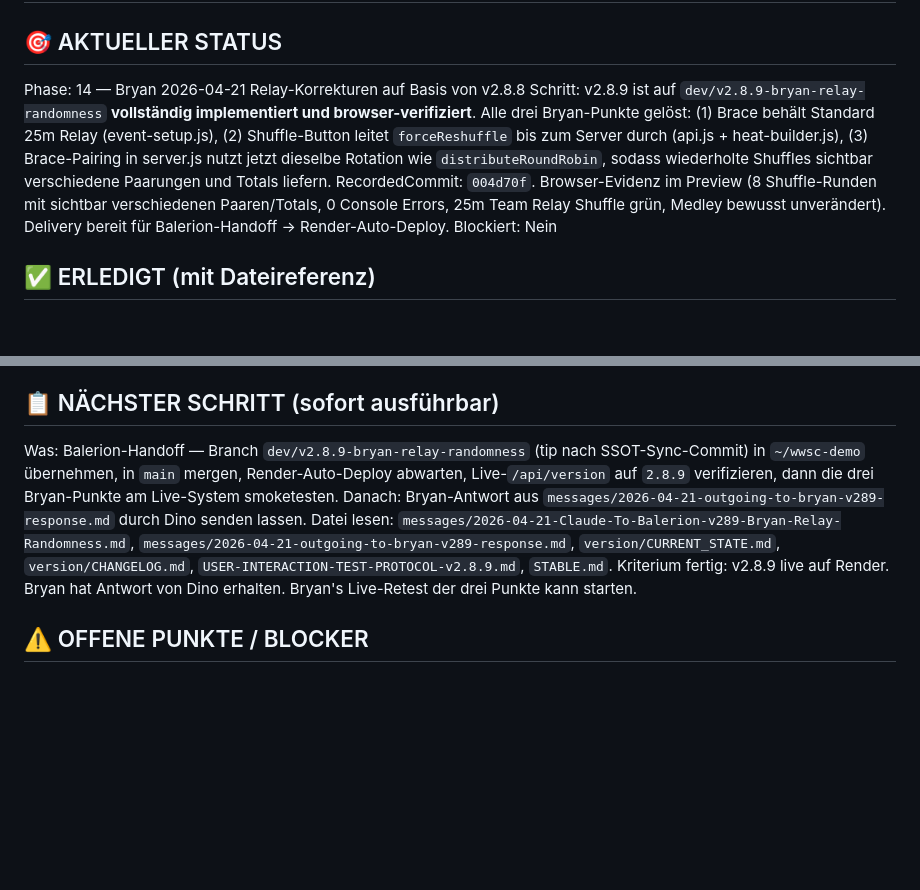
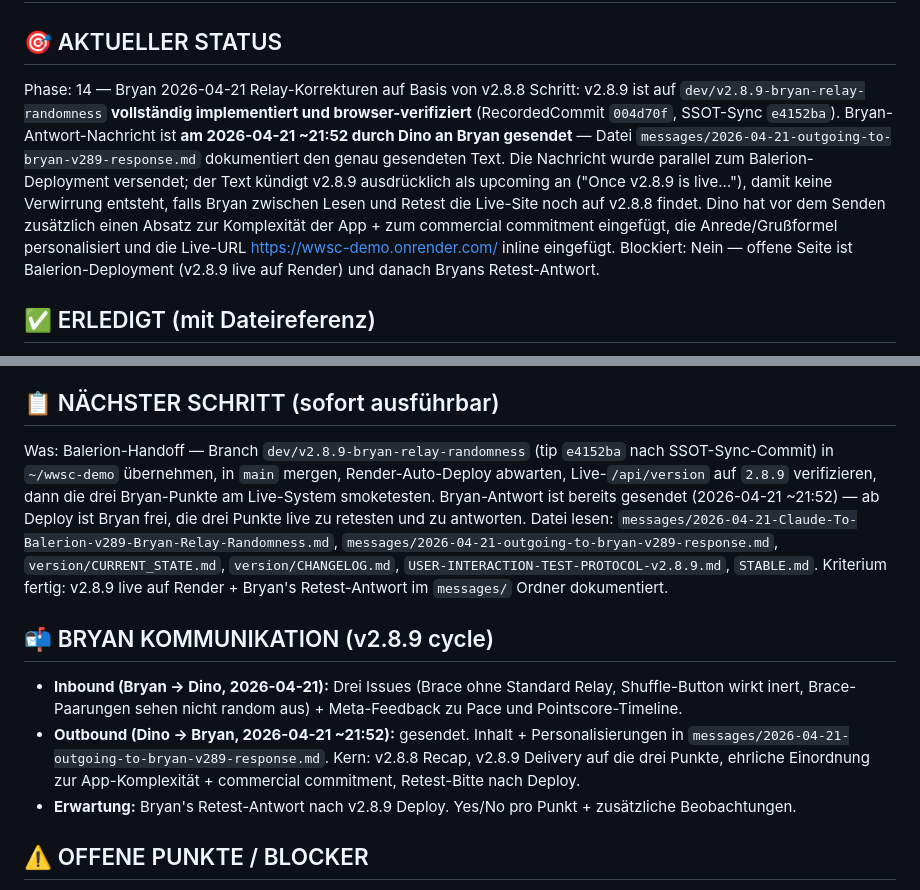
Before and after one commit to United-DigiArt-Vision/wwsc-demo, a Markdown page: PROGRESS.md, 2 parts joined by grey strips. GitHub-like rendering; blank space fills up the shorter version.

Commit message:
docs: PROGRESS.md — Bryan v2.8.9 response sent by Dino
Record that the v2.8.9 outgoing response to Bryan was sent by Dino
on 2026-04-21 ~21:52 local time, parallel to (not after) the
pending Balerion deployment. Adds a BRYAN KOMMUNIKATION section
that captures inbound issues + outbound send + expected reply.

Outgoing message file (outside the repo, in messages/) was also
updated: Status flipped from Draft to Sent, personalisations made
by Dino before sending are noted (added complexity/commercial
commitment paragraph, salutation changes, inlined live URL,
flattened Section 1 numbering into bullets).

Co-Authored-By: Claude Opus 4.7 (1M context) <noreply@anthropic.com>

```diff
--- a/PROGRESS.md
+++ b/PROGRESS.md
@@ -2,8 +2,8 @@
 
 ## 🎯 AKTUELLER STATUS
 Phase: 14 — Bryan 2026-04-21 Relay-Korrekturen auf Basis von v2.8.8
-Schritt: v2.8.9 ist auf `dev/v2.8.9-bryan-relay-randomness` **vollständig implementiert und browser-verifiziert**. Alle drei Bryan-Punkte gelöst: (1) Brace behält Standard 25m Relay (event-setup.js), (2) Shuffle-Button leitet `forceReshuffle` bis zum Server durch (api.js + heat-builder.js), (3) Brace-Pairing in server.js nutzt jetzt dieselbe Rotation wie `distributeRoundRobin`, sodass wiederholte Shuffles sichtbar verschiedene Paarungen und Totals liefern. RecordedCommit: `004d70f`. Browser-Evidenz im Preview (8 Shuffle-Runden mit sichtbar verschiedenen Paaren/Totals, 0 Console Errors, 25m Team Relay Shuffle grün, Medley bewusst unverändert). Delivery bereit für Balerion-Handoff → Render-Auto-Deploy.
-Blockiert: Nein
+Schritt: v2.8.9 ist auf `dev/v2.8.9-bryan-relay-randomness` **vollständig implementiert und browser-verifiziert** (RecordedCommit `004d70f`, SSOT-Sync `e4152ba`). Bryan-Antwort-Nachricht ist **am 2026-04-21 ~21:52 durch Dino an Bryan gesendet** — Datei `messages/2026-04-21-outgoing-to-bryan-v289-response.md` dokumentiert den genau gesendeten Text. Die Nachricht wurde parallel zum Balerion-Deployment versendet; der Text kündigt v2.8.9 ausdrücklich als upcoming an ("Once v2.8.9 is live…"), damit keine Verwirrung entsteht, falls Bryan zwischen Lesen und Retest die Live-Site noch auf v2.8.8 findet. Dino hat vor dem Senden zusätzlich einen Absatz zur Komplexität der App + zum commercial commitment eingefügt, die Anrede/Grußformel personalisiert und die Live-URL https://wwsc-demo.onrender.com/ inline eingefügt.
+Blockiert: Nein — offene Seite ist Balerion-Deployment (v2.8.9 live auf Render) und danach Bryans Retest-Antwort.
 
 ## ✅ ERLEDIGT (mit Dateireferenz)
 - [x] Phase 0: Workspace & State Verifikation (`git fetch`, Hard Reset auf `origin/main` - Stand v2.7.4).
@@ -22,9 +22,14 @@ Blockiert: Nein
 - [x] Ergebnis dieser Runde: UI weiterhin instabil, daher Übergabe an Claude Code vorbereitet statt weitere unstrukturierte Patches.
 
 ## 📋 NÄCHSTER SCHRITT (sofort ausführbar)
-Was: Balerion-Handoff — Branch `dev/v2.8.9-bryan-relay-randomness` (tip nach SSOT-Sync-Commit) in `~/wwsc-demo` übernehmen, in `main` mergen, Render-Auto-Deploy abwarten, Live-`/api/version` auf `2.8.9` verifizieren, dann die drei Bryan-Punkte am Live-System smoketesten. Danach: Bryan-Antwort aus `messages/2026-04-21-outgoing-to-bryan-v289-response.md` durch Dino senden lassen.
+Was: Balerion-Handoff — Branch `dev/v2.8.9-bryan-relay-randomness` (tip `e4152ba` nach SSOT-Sync-Commit) in `~/wwsc-demo` übernehmen, in `main` mergen, Render-Auto-Deploy abwarten, Live-`/api/version` auf `2.8.9` verifizieren, dann die drei Bryan-Punkte am Live-System smoketesten. Bryan-Antwort ist bereits gesendet (2026-04-21 ~21:52) — ab Deploy ist Bryan frei, die drei Punkte live zu retesten und zu antworten.
 Datei lesen: `messages/2026-04-21-Claude-To-Balerion-v289-Bryan-Relay-Randomness.md`, `messages/2026-04-21-outgoing-to-bryan-v289-response.md`, `version/CURRENT_STATE.md`, `version/CHANGELOG.md`, `USER-INTERACTION-TEST-PROTOCOL-v2.8.9.md`, `STABLE.md`.
-Kriterium fertig: v2.8.9 live auf Render. Bryan hat Antwort von Dino erhalten. Bryan's Live-Retest der drei Punkte kann starten.
+Kriterium fertig: v2.8.9 live auf Render + Bryan's Retest-Antwort im `messages/` Ordner dokumentiert.
+
+## 📬 BRYAN KOMMUNIKATION (v2.8.9 cycle)
+- **Inbound (Bryan → Dino, 2026-04-21):** Drei Issues (Brace ohne Standard Relay, Shuffle-Button wirkt inert, Brace-Paarungen sehen nicht random aus) + Meta-Feedback zu Pace und Pointscore-Timeline.
+- **Outbound (Dino → Bryan, 2026-04-21 ~21:52):** gesendet. Inhalt + Personalisierungen in `messages/2026-04-21-outgoing-to-bryan-v289-response.md`. Kern: v2.8.8 Recap, v2.8.9 Delivery auf die drei Punkte, ehrliche Einordnung zur App-Komplexität + commercial commitment, Retest-Bitte nach Deploy.
+- **Erwartung:** Bryan's Retest-Antwort nach v2.8.9 Deploy. Yes/No pro Punkt + zusätzliche Beobachtungen.
 
 ## ⚠️ OFFENE PUNKTE / BLOCKER
 - **Bryan 2026-04-21, Punkt 1:** ✅ GELÖST in v2.8.9 (commit `6069347`, `event-setup.js`). Browser-verifiziert: 50m Brace + 25m Freestyle + 25m Team Relay alle im Heat Builder sichtbar.
```
